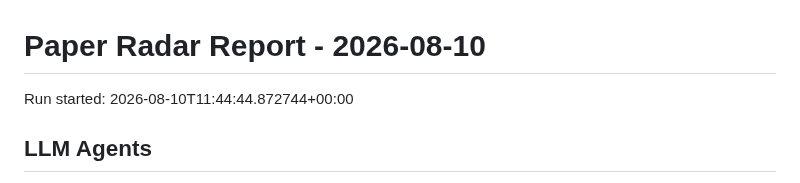
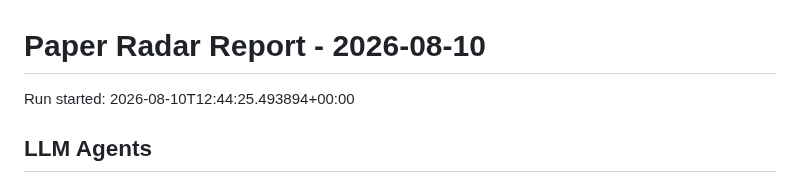
Before and after one commit to shiyongding19065-coder/paper-radar, a Markdown page: reports/2026-08-10.md, the part around the change. Drawn GitHub-style.

Commit message:
Update paper radar records

```diff
--- a/reports/2026-08-10.md
+++ b/reports/2026-08-10.md
@@ -1,6 +1,6 @@
 # Paper Radar Report - 2026-08-10
 
-Run started: 2026-08-10T11:44:44.872744+00:00
+Run started: 2026-08-10T12:44:25.493894+00:00
 
 ## LLM Agents
 
```
